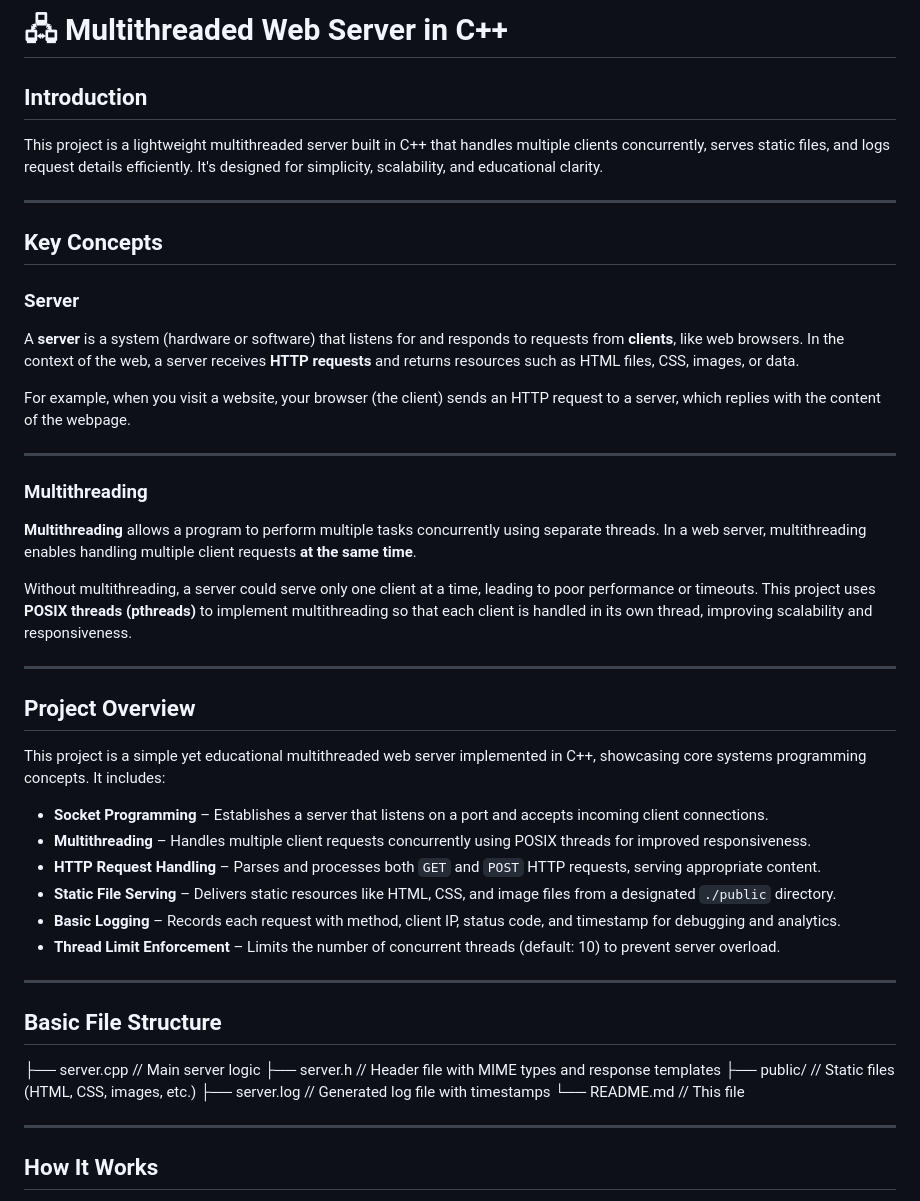
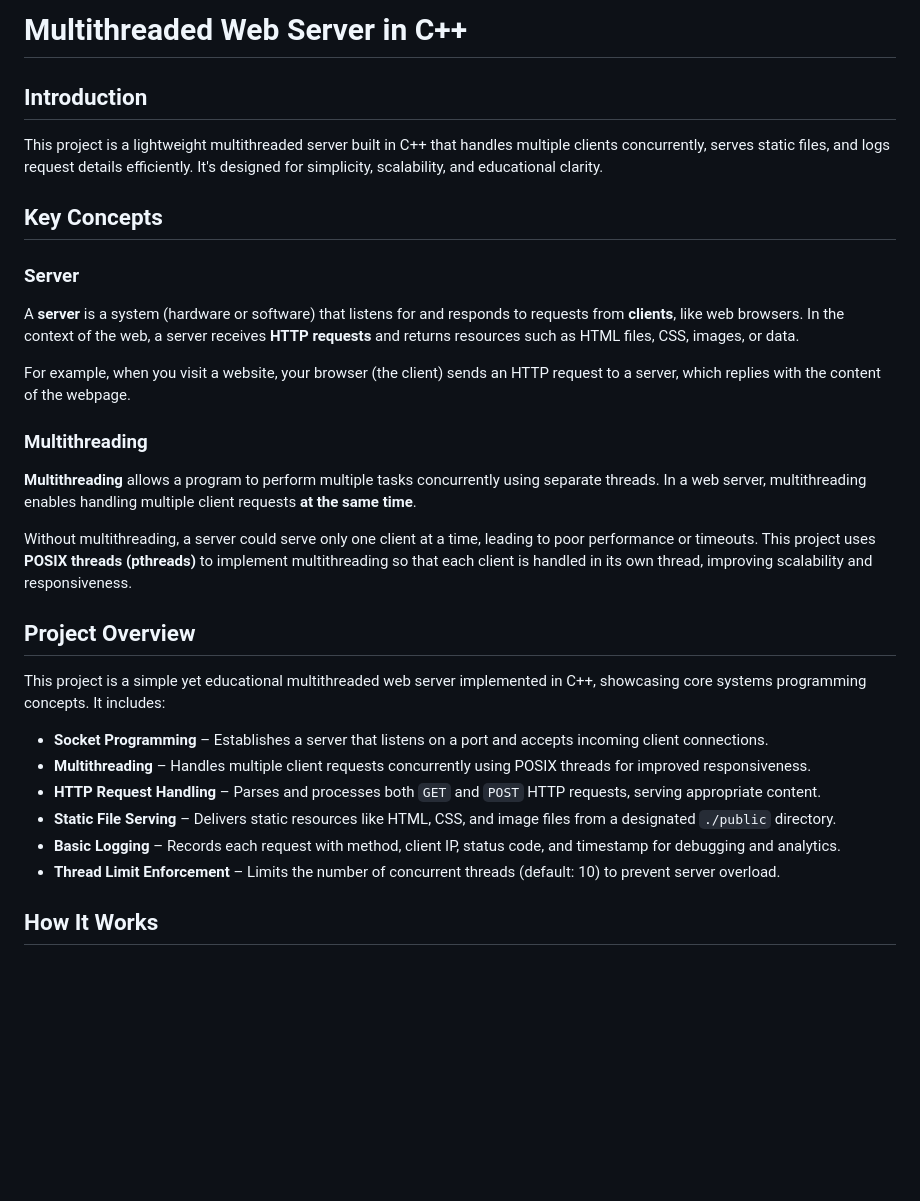
Before and after one commit to mohisha1205/multi-threaded-web-server, a Markdown page: README.md, the part around the change printed below. GitHub-like rendering; blank space fills up the shorter version.

```diff
--- a/README.md
+++ b/README.md
@@ -1,10 +1,9 @@
-# 🖧 Multithreaded Web Server in C++
+# Multithreaded Web Server in C++
 
 ##  Introduction
 
 This project is a lightweight multithreaded server built in C++ that handles multiple clients concurrently, serves static files, and logs request details efficiently. It's designed for simplicity, scalability, and educational clarity.
 
----
 
 ## Key Concepts
 
@@ -13,7 +12,6 @@ A **server** is a system (hardware or software) that listens for and responds to
 
 For example, when you visit a website, your browser (the client) sends an HTTP request to a server, which replies with the content of the webpage.
 
----
 
 ### Multithreading
 
@@ -21,7 +19,6 @@ For example, when you visit a website, your browser (the client) sends an HTTP r
 
 Without multithreading, a server could serve only one client at a time, leading to poor performance or timeouts. This project uses **POSIX threads (pthreads)** to implement multithreading so that each client is handled in its own thread, improving scalability and responsiveness.
 
----
 
 ## Project Overview
 
@@ -35,18 +32,6 @@ This project is a simple yet educational multithreaded web server implemented in
 - **Basic Logging** – Records each request with method, client IP, status code, and timestamp for debugging and analytics.
 - **Thread Limit Enforcement** – Limits the number of concurrent threads (default: 10) to prevent server overload.
 
----
-
-## Basic File Structure
-
-├── server.cpp // Main server logic
-├── server.h // Header file with MIME types and response templates
-├── public/ // Static files (HTML, CSS, images, etc.)
-├── server.log // Generated log file with timestamps
-└── README.md // This file
-
-
----
 
 ## How It Works
 
```
Also changed, not shown: other parts of README.md (+0 -2 lines).
